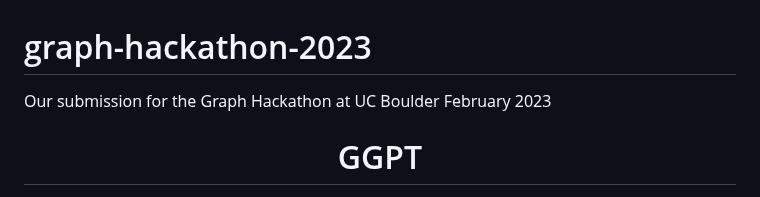
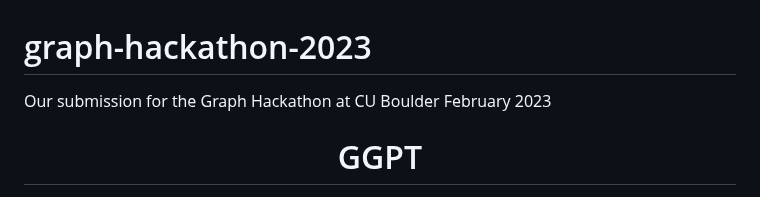
Before and after one commit to marissaposner/graph-hackathon-2023, a Markdown page: README.md, the part around the change. Rendered like a GitHub page.

```diff
--- a/README.md
+++ b/README.md
@@ -1,5 +1,5 @@
 # graph-hackathon-2023
-Our submission for the Graph Hackathon at UC Boulder February 2023
+Our submission for the Graph Hackathon at CU Boulder February 2023
 <div align="center">
   <h1 align="center">GGPT</h1>
   <img src="docs/images/sybil-shield.png" height="200">
```
